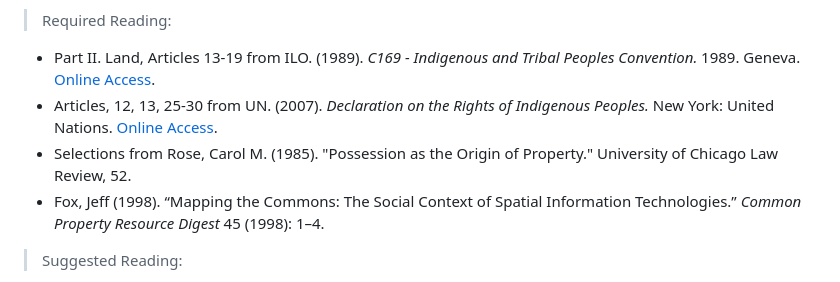
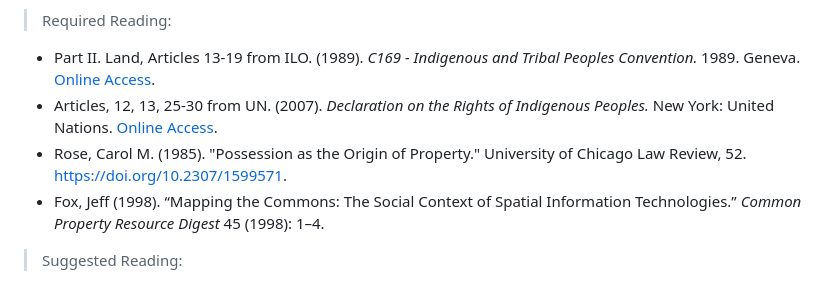
Before and after one commit to tibbben/indigenous-cartography, a Markdown page: syllabus.md, the part around the change. GitHub-like rendering.

```diff
--- a/syllabus.md
+++ b/syllabus.md
@@ -126,7 +126,7 @@ All topics/dates/assignments are subject to revision/change based on instructor
 
 -   Part II. Land, Articles 13-19 from ILO. (1989). *C169 - Indigenous and Tribal Peoples Convention.* 1989.  Geneva. [Online Access](https://www.ilo.org/dyn/normlex/en/f?p=NORMLEXPUB:12100:0::NO::P12100_ILO_CODE:C169#A13).
 -   Articles, 12, 13, 25-30 from UN. (2007). *Declaration on the Rights of Indigenous Peoples.*  New York: United Nations. [Online Access](https://documents-dds-ny.un.org/doc/UNDOC/GEN/N06/512/07/PDF/N0651207.pdf?OpenElement).
--   Selections from Rose, Carol M. (1985). "Possession as the Origin of Property." University of Chicago Law Review, 52.
+-   Rose, Carol M. (1985). "Possession as the Origin of Property." University of Chicago Law Review, 52. <a href="https://doi.org/10.2307/1599571">https://doi.org/10.2307/1599571</a>.
 -   Fox, Jeff (1998). “Mapping the Commons: The Social Context of Spatial Information Technologies.” *Common Property Resource Digest* 45 (1998): 1–4.
 
 > Suggested Reading:
```
Also changed, not shown: lessons/lesson03.md (+3 -2 lines).
